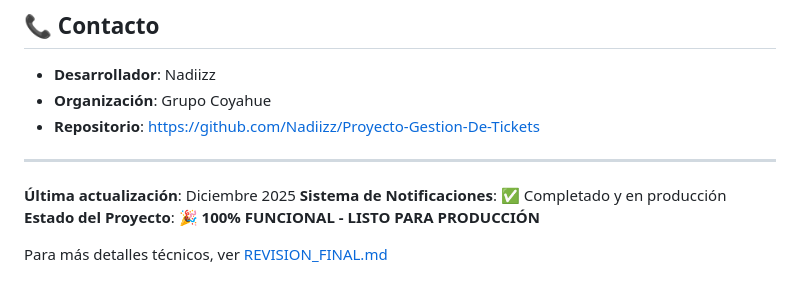
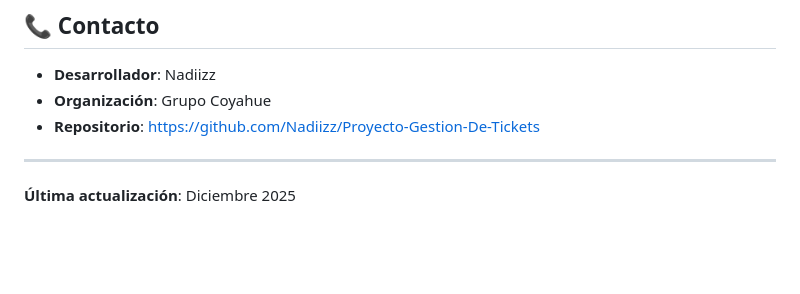
Before and after one commit to Nadiizz/Proyecto-Gestion-De-Tickets, a Markdown page: README.md, the part around the change. GitHub-like rendering; blank space fills up the shorter version.

```diff
--- a/README.md
+++ b/README.md
@@ -374,7 +374,3 @@ Proyecto privado - © 2025 Grupo Coyahue. Todos los derechos reservados.
 ---
 
 **Última actualización**: Diciembre 2025
-**Sistema de Notificaciones**: ✅ Completado y en producción
-**Estado del Proyecto**: 🎉 **100% FUNCIONAL - LISTO PARA PRODUCCIÓN**
-
-Para más detalles técnicos, ver [REVISION_FINAL.md](REVISION_FINAL.md)
```
